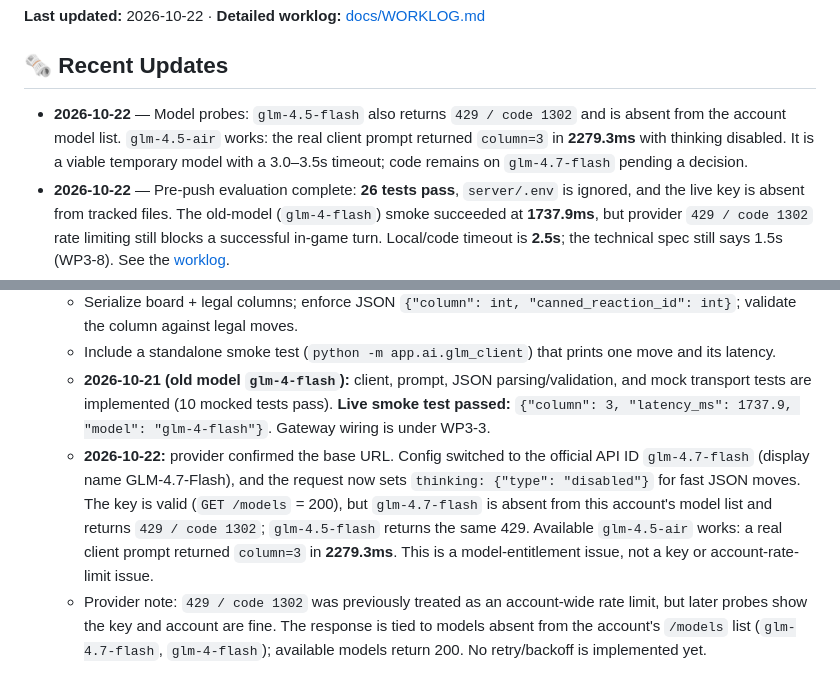
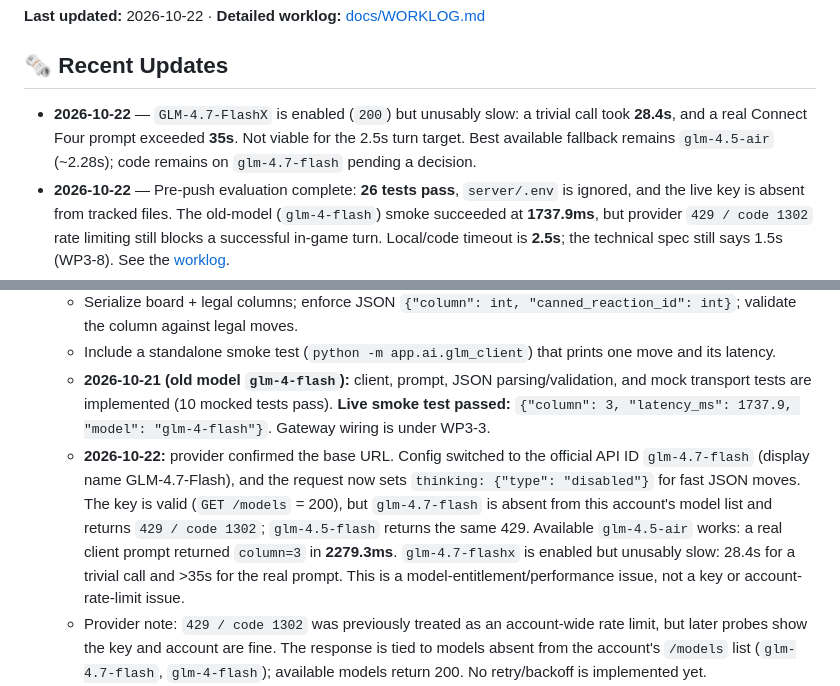
Before and after one commit to CelVision/AILT9019_G31, a Markdown page: TASKS.md, 2 parts joined by grey strips. Drawn GitHub-style.

```diff
--- a/TASKS.md
+++ b/TASKS.md
@@ -6,7 +6,7 @@ Welcome to the team task tracker! This document is designed for all team members
 
 ## 🗞️ Recent Updates
 
-- **2026-10-22** — Model probes: `glm-4.5-flash` also returns `429 / code 1302` and is absent from the account model list. `glm-4.5-air` works: the real client prompt returned `column=3` in **2279.3ms** with thinking disabled. It is a viable temporary model with a 3.0–3.5s timeout; code remains on `glm-4.7-flash` pending a decision.
+- **2026-10-22** — `GLM-4.7-FlashX` is enabled (`200`) but unusably slow: a trivial call took **28.4s**, and a real Connect Four prompt exceeded **35s**. Not viable for the 2.5s turn target. Best available fallback remains `glm-4.5-air` (~2.28s); code remains on `glm-4.7-flash` pending a decision.
 - **2026-10-22** — Pre-push evaluation complete: **26 tests pass**, `server/.env` is ignored, and the live key is absent from tracked files. The old-model (`glm-4-flash`) smoke succeeded at **1737.9ms**, but provider `429 / code 1302` rate limiting still blocks a successful in-game turn. Local/code timeout is **2.5s**; the technical spec still says 1.5s (WP3-8). See the [worklog](file:///d:/Github%20Homepage/AILT9019_G31/docs/WORKLOG.md).
 - **2026-10-21** — Completed **QW-1** (root static serving), **QW-2** (single-worker systemd + env file outside repo), **WP3-2** (GLM client, **live smoke passed**), and **WP3-5** (`config.py`, `.env.example`, `.gitignore` hardening). **WP3-3** (GLM turn handler + temporary safe move) is in review: live fallback worked on `429` and on a 2.5s timeout, but a successful in-game GLM turn is blocked by account rate limiting. Full suite is **26 passed**.
 
@@ -132,7 +132,7 @@ Small, low-risk tasks that can be picked up without touching the GLM integration
   - Serialize board + legal columns; enforce JSON `{"column": int, "canned_reaction_id": int}`; validate the column against legal moves.
   - Include a standalone smoke test (`python -m app.ai.glm_client`) that prints one move and its latency.
   - **2026-10-21 (old model `glm-4-flash`):** client, prompt, JSON parsing/validation, and mock transport tests are implemented (10 mocked tests pass). **Live smoke test passed:** `{"column": 3, "latency_ms": 1737.9, "model": "glm-4-flash"}`. Gateway wiring is under WP3-3.
-  - **2026-10-22:** provider confirmed the base URL. Config switched to the official API ID `glm-4.7-flash` (display name GLM-4.7-Flash), and the request now sets `thinking: {"type": "disabled"}` for fast JSON moves. The key is valid (`GET /models` = 200), but `glm-4.7-flash` is absent from this account's model list and returns `429 / code 1302`; `glm-4.5-flash` returns the same 429. Available `glm-4.5-air` works: a real client prompt returned `column=3` in **2279.3ms**. This is a model-entitlement issue, not a key or account-rate-limit issue.
+  - **2026-10-22:** provider confirmed the base URL. Config switched to the official API ID `glm-4.7-flash` (display name GLM-4.7-Flash), and the request now sets `thinking: {"type": "disabled"}` for fast JSON moves. The key is valid (`GET /models` = 200), but `glm-4.7-flash` is absent from this account's model list and returns `429 / code 1302`; `glm-4.5-flash` returns the same 429. Available `glm-4.5-air` works: a real client prompt returned `column=3` in **2279.3ms**. `glm-4.7-flashx` is enabled but unusably slow: 28.4s for a trivial call and >35s for the real prompt. This is a model-entitlement/performance issue, not a key or account-rate-limit issue.
   - Provider note: `429 / code 1302` was previously treated as an account-wide rate limit, but later probes show the key and account are fine. The response is tied to models absent from the account's `/models` list (`glm-4.7-flash`, `glm-4-flash`); available models return 200. No retry/backoff is implemented yet.
 - [ ] **[REVIEW]** `WP3-3`: Build GLM timeout & orchestration wrapper (fallback deferred) | **Assignee**: @Team | **Priority**: Critical | **Due**: 2026-10-23
   - Race the GLM request against `AI_TIMEOUT_SECONDS` (technical spec says 1.5s; code default and local env are now 2.5s after the 1.74s measurement — update the spec or reverse this).
```
Also changed, not shown: docs/WORKLOG.md (+10 -0 lines).
